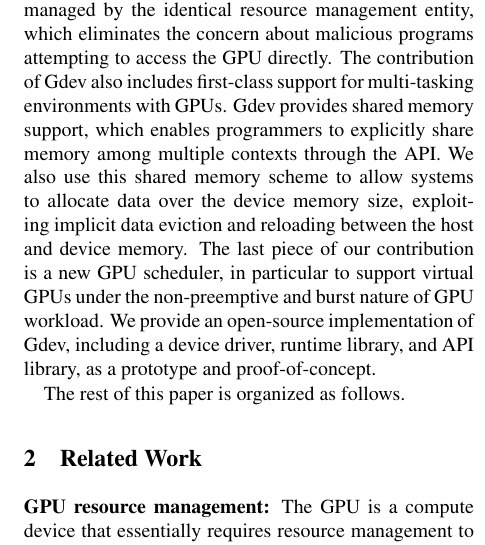
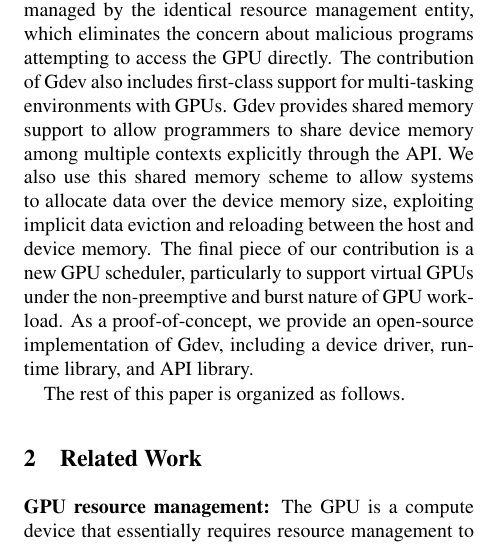
Before and after one commit to shinpei0208/atc12, a LaTeX paper (draft/main.tex, which reads draft/introduction.tex): part of one column of page 2 of 3, cut so that both start at the same text. Compiled offline with pdfLaTeX; a LaTeX package or settings file that is missing is left out.

Commit message:
updated introduction

```diff
--- a/draft/introduction.tex
+++ b/draft/introduction.tex
@@ -78,16 +78,15 @@ entity, which eliminates the concern about malicious programs attempting
 to access the GPU directly.
 The contribution of Gdev also includes first-class support for
 multi-tasking environments with GPUs.
-Gdev provides shared memory support, which enables programmers to
-explicitly share memory among multiple contexts through the API.
-We also use this shared memory scheme to allow systems to
-allocate data over the device memory size, exploiting implicit data
-eviction and reloading between the host and device memory.
-The last piece of our contribution is a new GPU scheduler, in particular
+Gdev provides shared memory support to allow programmers to
+share device memory among multiple contexts explicitly through the API.
+We also use this shared memory scheme to allow systems to allocate data
+over the device memory size, exploiting implicit data eviction and
+reloading between the host and device memory.
+The final piece of our contribution is a new GPU scheduler, particularly
 to support virtual GPUs under the non-preemptive and burst nature of GPU
 workload.
-We provide an open-source implementation of Gdev, including a device
-driver, runtime library, and API library, as a prototype and
-proof-of-concept.
+As a proof-of-concept, we provide an open-source implementation of Gdev,
+including a device driver, runtime library, and API library.
 
 The rest of this paper is organized as follows.
```
